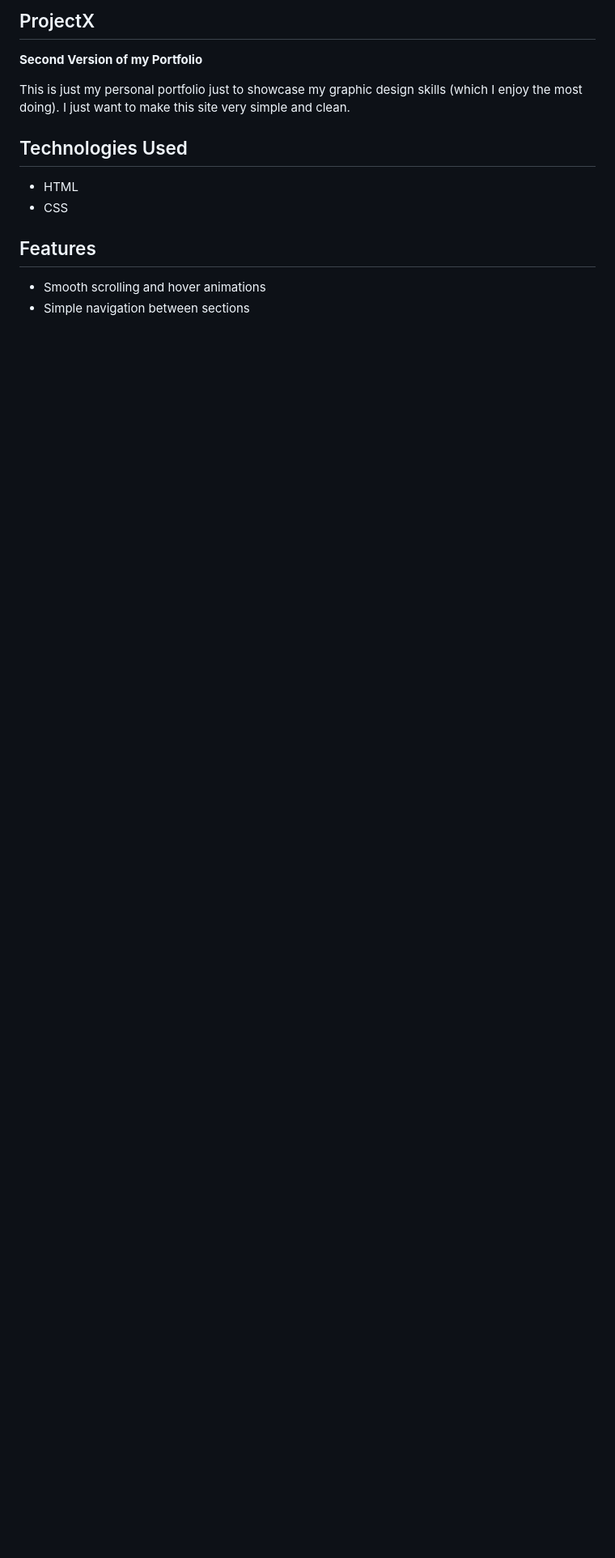
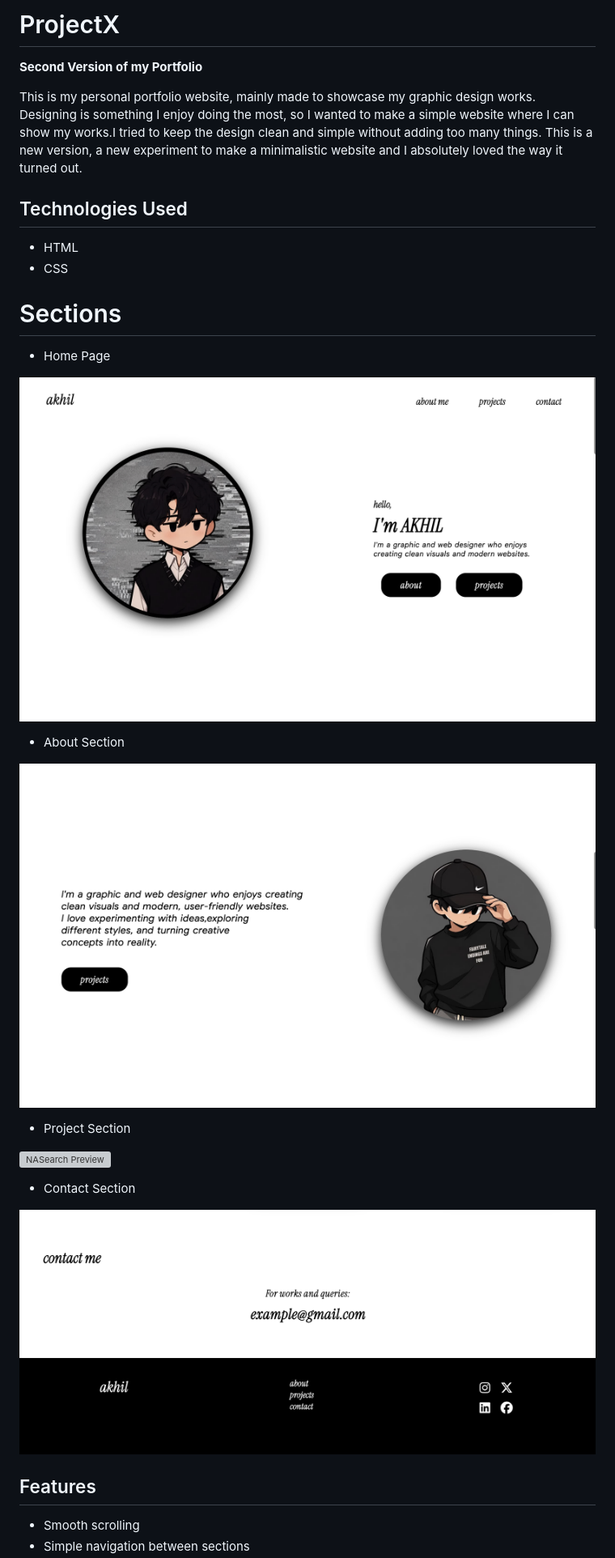
Before and after one commit to s-akhiltechy/ProjectX, a Markdown page: README.md, the part around one of its changes. Shown at 81% size. Drawn GitHub-style; pictures changed too: images/preview1.png (added), images/preview2.png (added), images/preview4.png (added); blank space fills up the shorter version; grey boxes are pictures that could not be loaded.

Commit message:
Revise README.md for clarity and detail; add project sections and images

```diff
--- a/README.md
+++ b/README.md
@@ -1,16 +1,34 @@
-## ProjectX
+
+# ProjectX
 
 **Second Version of my Portfolio**
 
-This is just my personal portfolio just to showcase my graphic design skills (which I enjoy the most doing).
-I just want to make this site very simple and clean.
+This is my personal portfolio website, mainly made to showcase my graphic design works. Designing is something I enjoy doing the most, so I wanted to make a simple website where I can show my works.I tried to keep the design clean and simple without adding too many things. This is a new version, a new experiment to make a minimalistic website and I absolutely loved the way it turned out.
 
 ## Technologies Used
 
 - HTML
 - CSS
 
+# Sections
+
+- Home Page
+
+![NASearch Preview](images/preview1.png)
+
+- About Section
+
+![NASearch Preview](images/preview2.png)
+
+- Project Section
+
+![NASearch Preview](images/preview3.png)
+
+- Contact Section
+
+![NASearch Preview](images/preview4.png)
+
 ## Features
 
-- Smooth scrolling and hover animations
+- Smooth scrolling
 - Simple navigation between sections
```
Also changed, not shown: other parts of README.md (+6 -3 lines), 1 other file.
